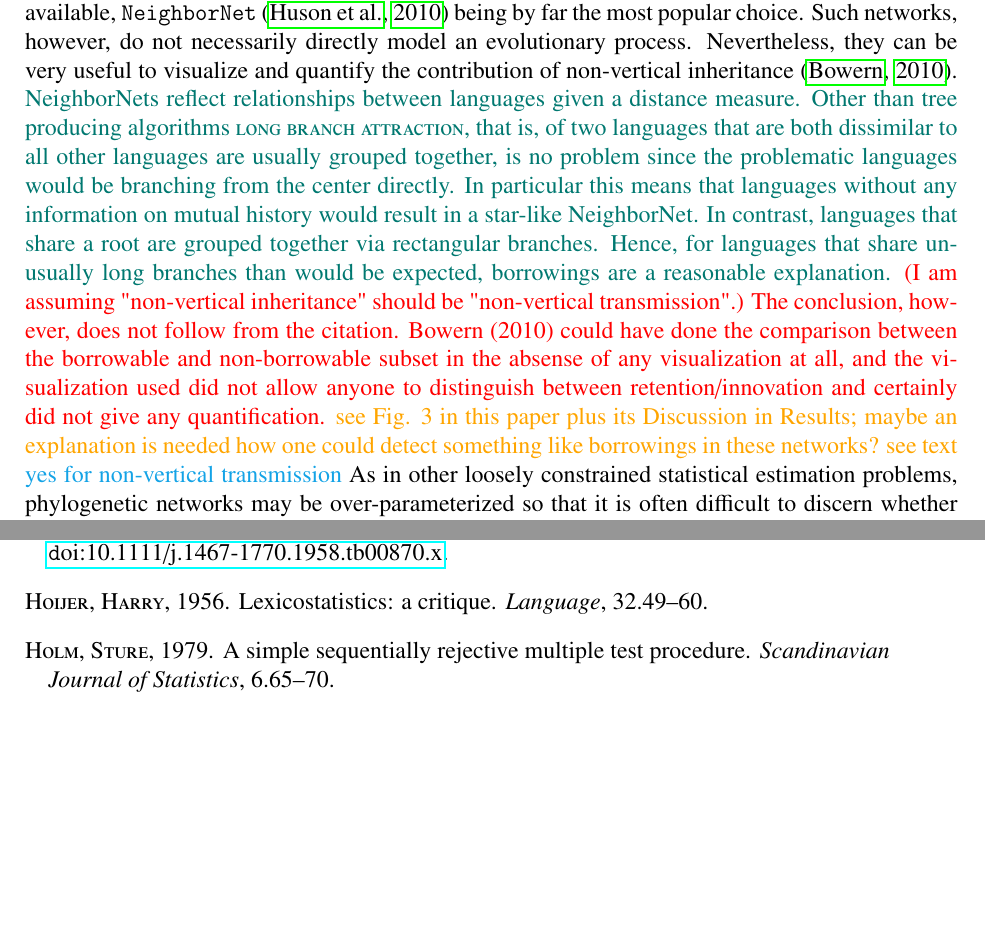
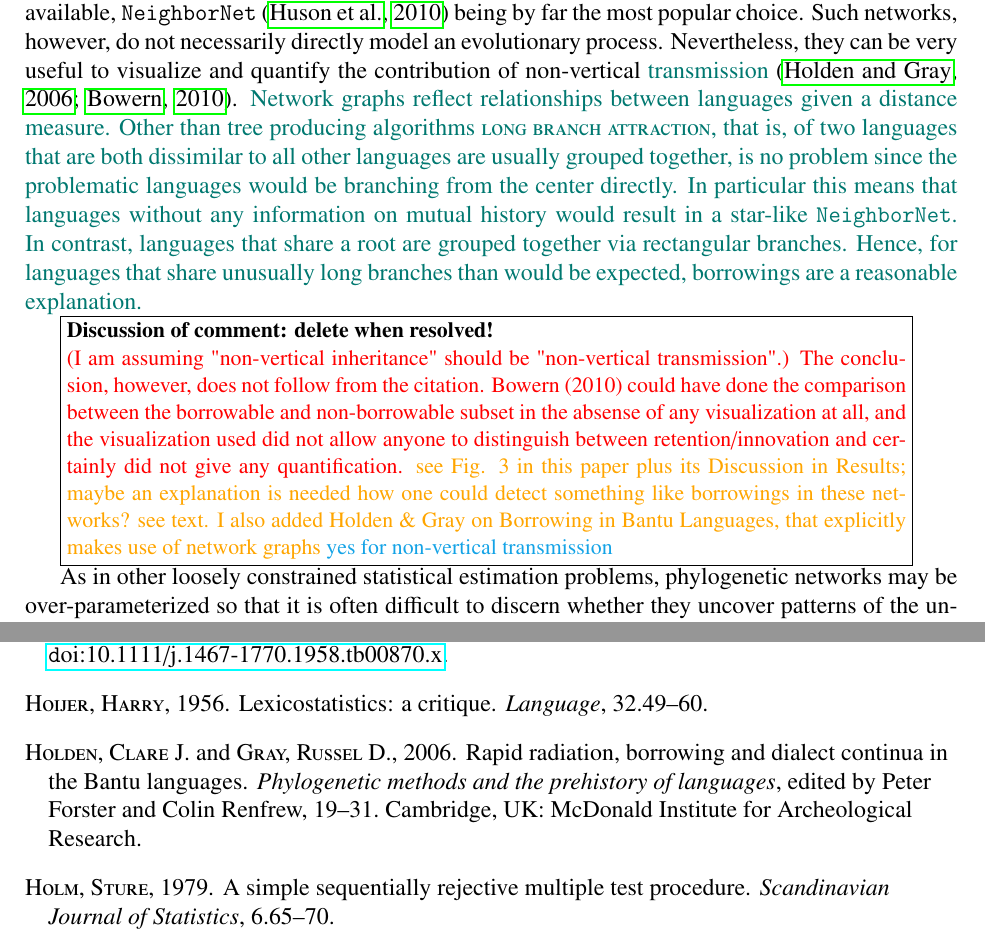
Before and after one commit to Nunca131/lingo, a LaTeX paper (lingo.tex): two parts of pages 5 and 53 of 60, joined at a grey line, cut so that both start at the same text, the shorter picture padded with empty space. Compiled offline with pdfLaTeX.

Commit message:
added ref on networks and borrowing

```diff
--- a/lingo.tex
+++ b/lingo.tex
@@ -447,25 +447,36 @@ evolution are, of course, available, \texttt{NeighborNet}~\cite{Huson:10}
 being by far the most popular choice. Such networks, however, do not
 necessarily directly model an evolutionary process. Nevertheless, they can
 be very useful to visualize and quantify the contribution of non-vertical
-inheritance~\cite{Bowern:10}. \NEW{NeighborNets reflect relationships
-between languages given a distance measure. Other than tree producing
-algorithms \TT{long branch attraction}, \ie{} of two languages that are
-both dissimilar to all other languages are usually grouped together, is
-no problem since the problematic languages would be branching from the
-center directly. In particular this means that languages without any
-information on mutual history would result in a star-like NeighborNet.
-In contrast, languages that share a root are grouped together via
-rectangular branches. Hence, for languages that share unusually long
-branches than would be expected, borrowings are a reasonable explanation.}
+\NEW{transmission}~\cite{Holden:06,Bowern:10}. \NEW{Network graphs reflect
+  relationships between languages given a distance measure. Other than tree
+  producing algorithms \TT{long branch attraction}, \ie{} of two languages
+  that are both dissimilar to all other languages are usually grouped
+  together, is no problem since the problematic languages would be
+  branching from the center directly. In particular this means that
+  languages without any information on mutual history would result in a
+  star-like \texttt{NeighborNet}.  In contrast, languages that share a root
+  are grouped together via rectangular branches. Hence, for languages that
+  share unusually long branches than would be expected, borrowings are a
+  reasonable explanation.}
+
+\par\framebox{\begin{minipage}{0.9\textwidth}\small
+\textbf{Discussion of comment: delete when resolved!}
+
 \TODO{(I am assuming "non-vertical inheritance" should be "non-vertical
-transmission".) The conclusion, however, does not follow from the
-citation. Bowern (2010) could have done the comparison between the
-borrowable and non-borrowable subset in the absense of any
-visualization at all, and the visualization used did not allow anyone
-to distinguish between retention/innovation and certainly did not give
-any quantification.} \NR{see Fig. 3 in this paper plus its Discussion in Results;
-maybe an explanation is needed how one could detect something like borrowings
-in these networks? see text} \DB{yes for non-vertical transmission}
+  transmission".) The conclusion, however, does not follow from the
+  citation. Bowern (2010) could have done the comparison between the
+  borrowable and non-borrowable subset in the absense of any visualization
+  at all, and the visualization used did not allow anyone to distinguish
+  between retention/innovation and certainly did not give any
+  quantification.} \NR{see Fig. 3 in this paper plus its Discussion in
+  Results; maybe an explanation is needed how one could detect something
+  like borrowings in these networks? see text. I also added Holden \& Gray
+  on Borrowing in Bantu Languages, that explicitly makes use of network graphs}
+\DB{yes for non-vertical
+  transmission}
+\end{minipage}}
+
+
 As in other loosely constrained statistical
 estimation problems, phylogenetic networks may be over-parameterized so
 that it is often difficult to discern whether they uncover patterns of the
```
Also changed, not shown: lingo.bib (+12 -0 lines), lingo.bbl, lingo.pdf, 3 other files.
